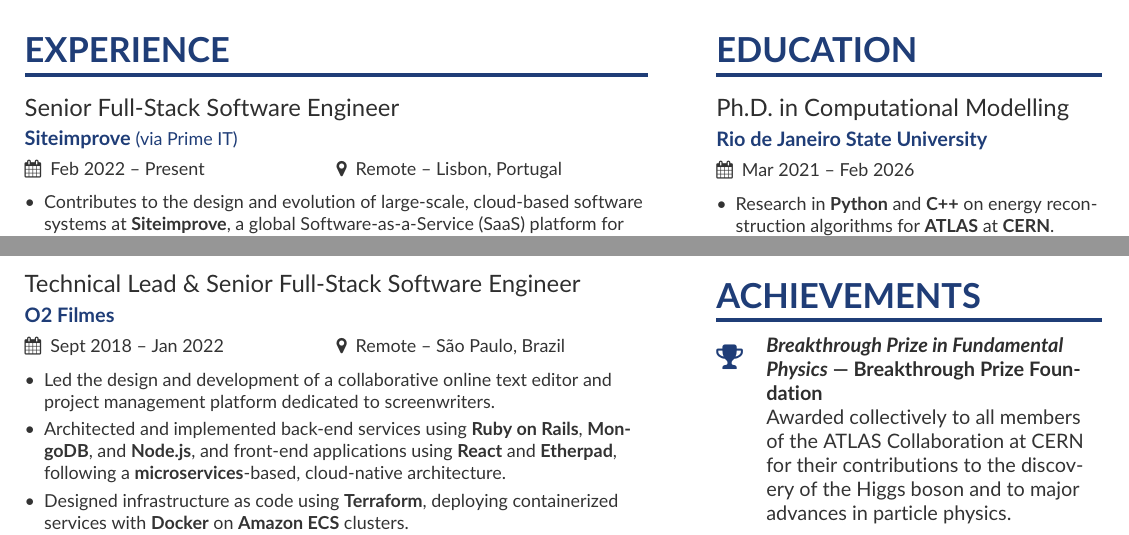
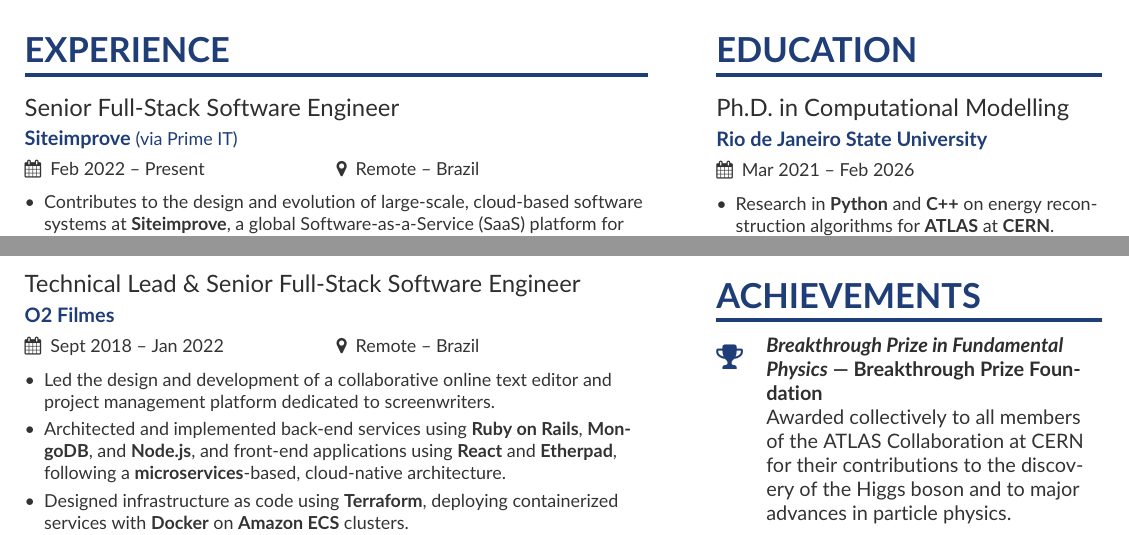
Before and after one commit to ingoncalves/curriculum-vitae, a LaTeX CV (english/curriculum-en.tex): two parts of pages 1 and 2 of 3, joined at a grey line, cut so that both start at the same text. Compiled offline with pdfLaTeX.

Commit message:
More updates

```diff
--- a/english/curriculum-en.tex
+++ b/english/curriculum-en.tex
@@ -91,7 +91,7 @@
 %% \cvsection title in the "main" bar.
 \cvsection[page1sidebar-en]{Experience}
 
-\cvevent{Senior Full-Stack Software Engineer}{Siteimprove \textnormal{\small (via Prime IT)}}{Feb 2022 -- Present}{Remote -- Lisbon, Portugal}
+\cvevent{Senior Full-Stack Software Engineer}{Siteimprove \textnormal{\small (via Prime IT)}}{Feb 2022 -- Present}{Remote -- Brazil}
 \begin{itemize}
 	\item Contributes to the design and evolution of large-scale, cloud-based software systems at \textbf{Siteimprove}, a global Software-as-a-Service (SaaS) platform for digital accessibility and content quality used by thousands of enterprise organizations worldwide.
 	\item Designs, implements, and maintains distributed back-end services in \textbf{Java (Spring Boot)}, \textbf{C\# (ASP.NET)}, and \textbf{Node.js (Express)}, exposing \textbf{RESTful APIs} consumed by multiple client applications.
@@ -145,7 +145,7 @@
 
 \divider%
 
-\cvevent{Technical Lead \& Senior Full-Stack Software Engineer}{O2 Filmes}{Sept 2018 -- Jan 2022}{Remote -- São Paulo, Brazil}
+\cvevent{Technical Lead \& Senior Full-Stack Software Engineer}{O2 Filmes}{Sept 2018 -- Jan 2022}{Remote -- Brazil}
 \begin{itemize}
 	\item Led the design and development of a collaborative online text editor and project management platform dedicated to screenwriters.
 	\item Architected and implemented back-end services using \textbf{Ruby on Rails}, \textbf{MongoDB}, and \textbf{Node.js}, and front-end applications using \textbf{React} and \textbf{Etherpad}, following a \textbf{microservices}-based, cloud-native architecture.
```
Also changed, not shown: english/curriculum-en.pdf.
